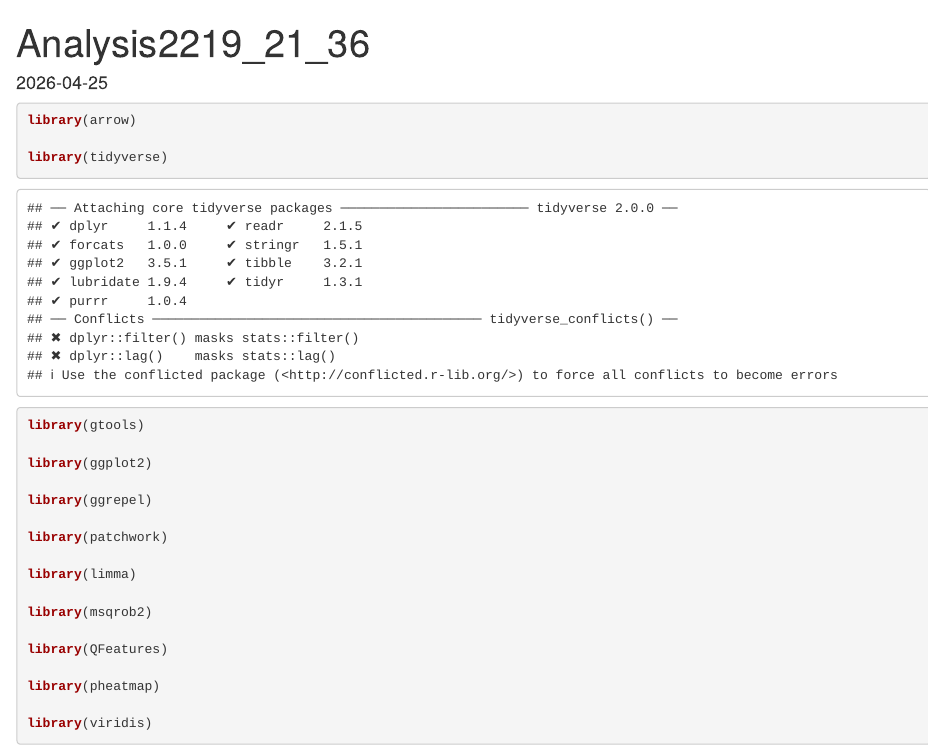
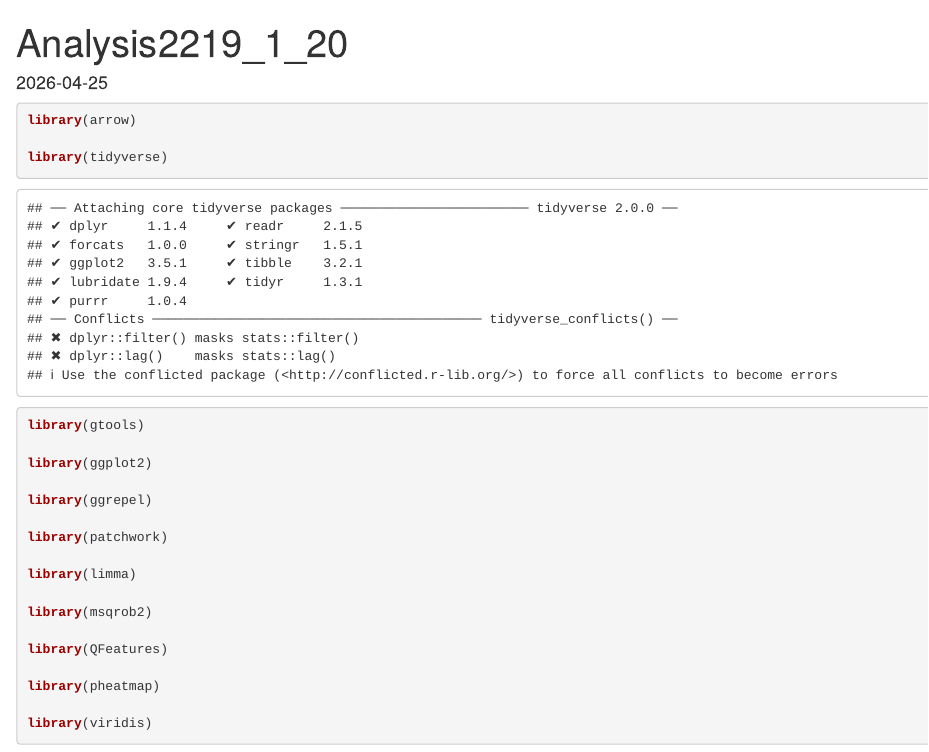
Before and after one commit to JVAUGent/MasterThesis_JVA_KR, an R Markdown document (Analysis_CMB2219_1_20.Rmd): the page in a window 1100 px wide, from its top. Rendered offline with R 4.5, knitr and Pandoc, with nearby package versions; some code elsewhere in the file could not run offline.

Commit message:
Update Analysis_CMB2219_1_20.Rmd

```diff
--- a/Analysis_CMB2219_1_20.Rmd
+++ b/Analysis_CMB2219_1_20.Rmd
@@ -1,5 +1,5 @@
 ---
-title: "Analysis2219_21_36"
+title: "Analysis2219_1_20"
 output: html_document
 date: "2026-04-25"
 ---
```
